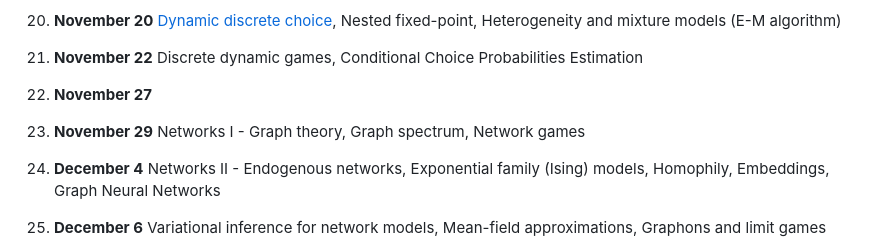
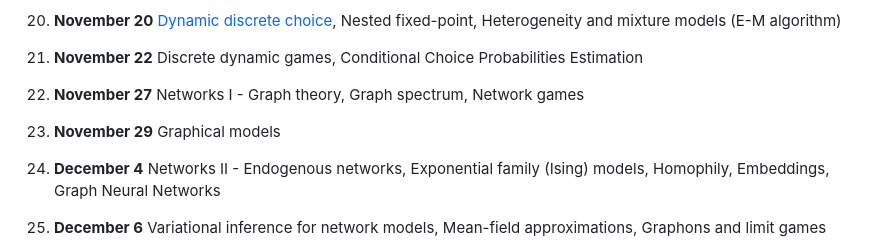
Before and after one commit to ubcecon/ECON622, a Markdown page: README.md, the part around the change. GitHub-like rendering.

```diff
--- a/README.md
+++ b/README.md
@@ -101,8 +101,8 @@ See [problemsets.md](problemsets.md).
 19. **November 10** ODEs; Linear dynamical systems, Linear Quadratic (LQ) Control, Nonlinear systems, Stability
 20. **November 20** [Dynamic discrete choice](https://github.com/UBCECON567/DynamicDiscreteChoice.jl), Nested fixed-point, Heterogeneity and mixture models (E-M algorithm)
 21. **November 22** Discrete dynamic games, Conditional Choice Probabilities Estimation
-22. **November 27**
-23. **November 29** Networks I - Graph theory, Graph spectrum, Network games
+22. **November 27** Networks I - Graph theory, Graph spectrum, Network games
+23. **November 29** Graphical models
 24. **December 4** Networks II - Endogenous networks, Exponential family (Ising) models, Homophily, Embeddings, Graph Neural Networks
 25. **December 6** Variational inference for network models, Mean-field approximations, Graphons and limit games
 
```
